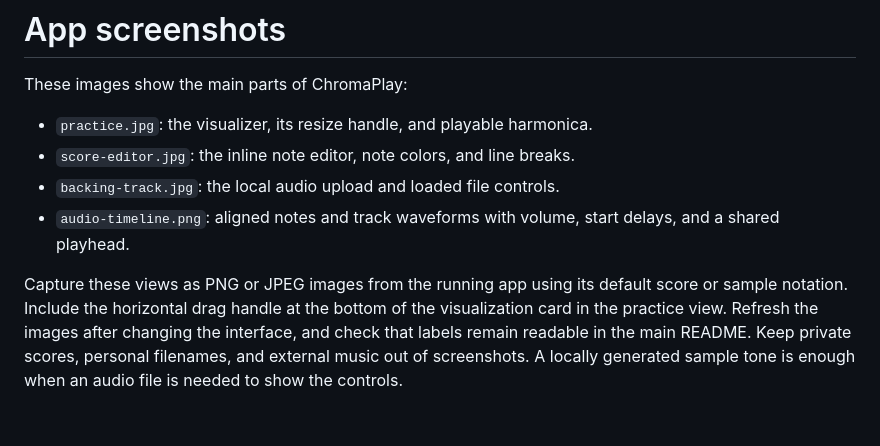
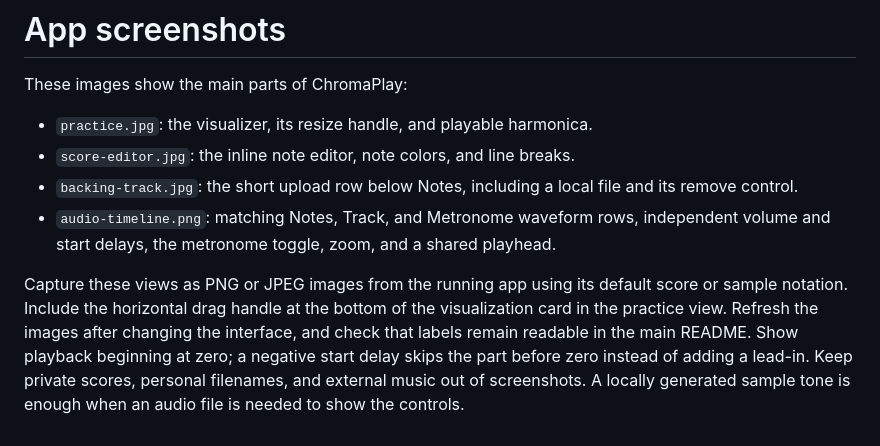
Before and after one commit to AlirezaRoshanzamir/chromaplay, a Markdown page: docs/screenshots/README.md, the part around the change. Rendered like a GitHub page.

Commit message:
Update mixer and compact track screenshots

```diff
--- a/docs/screenshots/README.md
+++ b/docs/screenshots/README.md
@@ -4,7 +4,7 @@ These images show the main parts of ChromaPlay:
 
 - `practice.jpg`: the visualizer, its resize handle, and playable harmonica.
 - `score-editor.jpg`: the inline note editor, note colors, and line breaks.
-- `backing-track.jpg`: the local audio upload and loaded file controls.
-- `audio-timeline.png`: aligned notes and track waveforms with volume, start delays, and a shared playhead.
+- `backing-track.jpg`: the short upload row below Notes, including a local file and its remove control.
+- `audio-timeline.png`: matching Notes, Track, and Metronome waveform rows, independent volume and start delays, the metronome toggle, zoom, and a shared playhead.
 
-Capture these views as PNG or JPEG images from the running app using its default score or sample notation. Include the horizontal drag handle at the bottom of the visualization card in the practice view. Refresh the images after changing the interface, and check that labels remain readable in the main README. Keep private scores, personal filenames, and external music out of screenshots. A locally generated sample tone is enough when an audio file is needed to show the controls.
+Capture these views as PNG or JPEG images from the running app using its default score or sample notation. Include the horizontal drag handle at the bottom of the visualization card in the practice view. Refresh the images after changing the interface, and check that labels remain readable in the main README. Show playback beginning at zero; a negative start delay skips the part before zero instead of adding a lead-in. Keep private scores, personal filenames, and external music out of screenshots. A locally generated sample tone is enough when an audio file is needed to show the controls.
```
Also changed, not shown: docs/screenshots/audio-timeline.png, docs/screenshots/backing-track.jpg.
